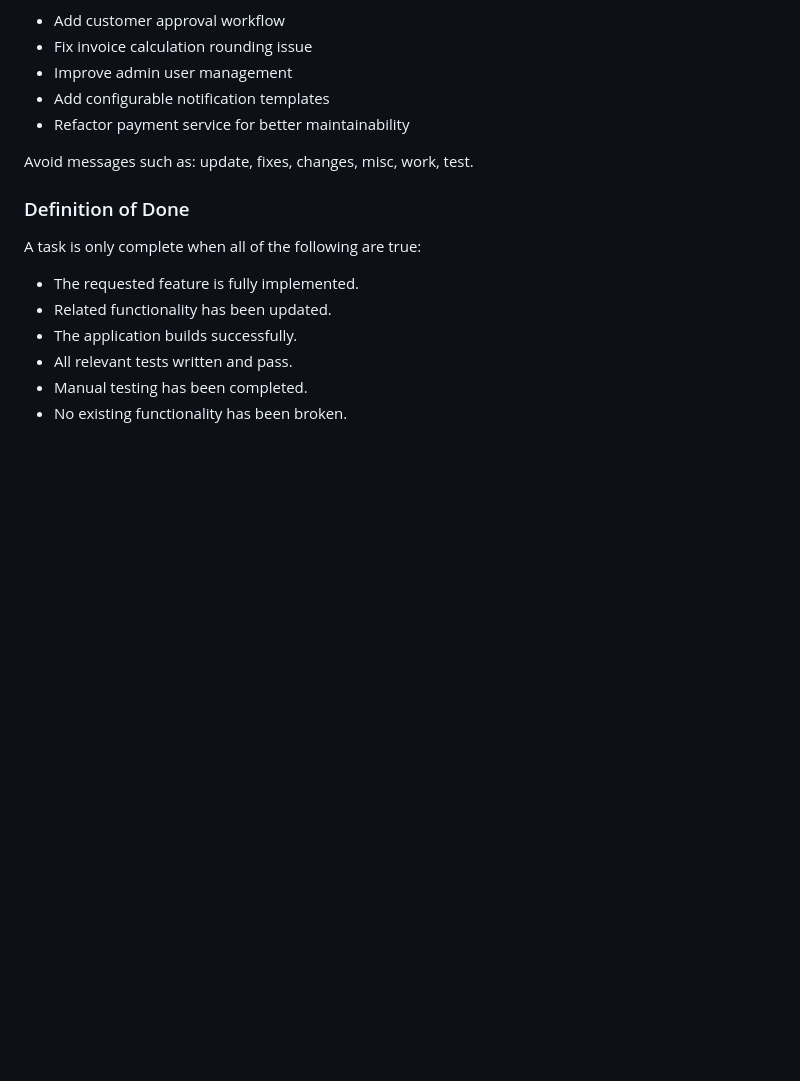
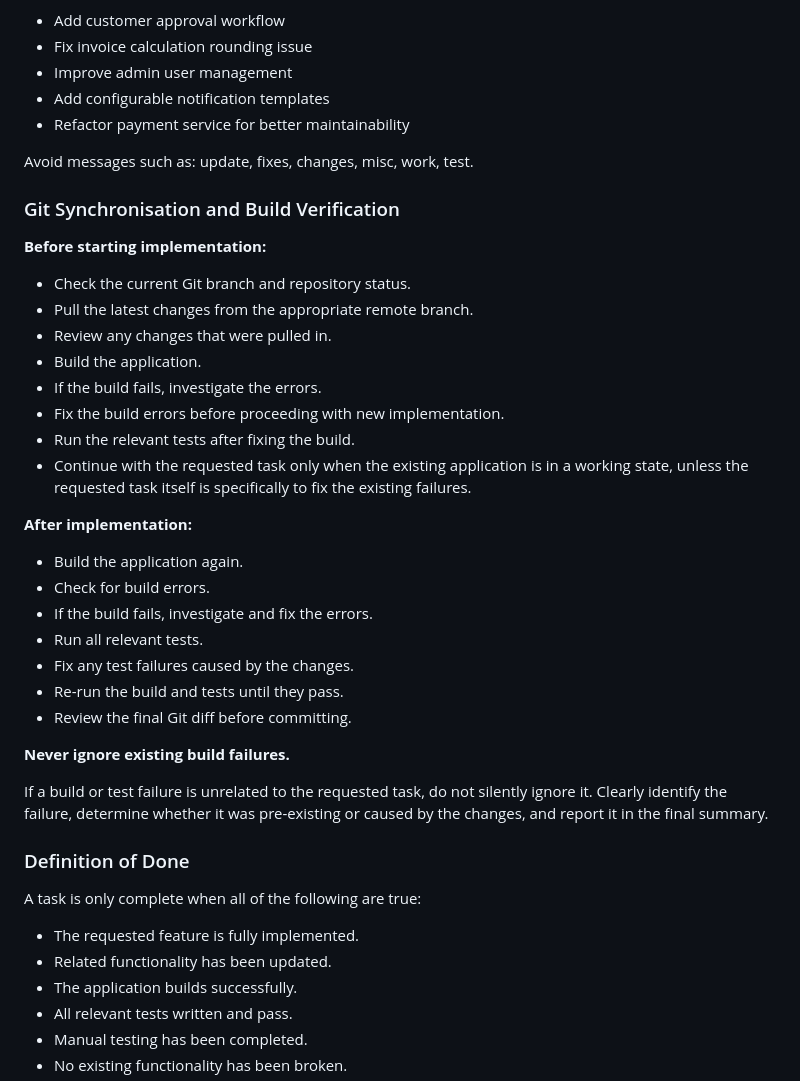
Before and after one commit to bhagatarpan/PawTag, a Markdown page: AGENTS.md, the part around the change. Drawn GitHub-style; blank space fills up the shorter version.

Commit message:
docs: add Git Synchronisation and Build Verification to AGENTS.md

```diff
--- a/AGENTS.md
+++ b/AGENTS.md
@@ -346,6 +346,33 @@ Example commit messages:
 
 Avoid messages such as: update, fixes, changes, misc, work, test.
 
+### Git Synchronisation and Build Verification
+
+**Before starting implementation:**
+
+- Check the current Git branch and repository status.
+- Pull the latest changes from the appropriate remote branch.
+- Review any changes that were pulled in.
+- Build the application.
+- If the build fails, investigate the errors.
+- Fix the build errors before proceeding with new implementation.
+- Run the relevant tests after fixing the build.
+- Continue with the requested task only when the existing application is in a working state, unless the requested task itself is specifically to fix the existing failures.
+
+**After implementation:**
+
+- Build the application again.
+- Check for build errors.
+- If the build fails, investigate and fix the errors.
+- Run all relevant tests.
+- Fix any test failures caused by the changes.
+- Re-run the build and tests until they pass.
+- Review the final Git diff before committing.
+
+**Never ignore existing build failures.**
+
+If a build or test failure is unrelated to the requested task, do not silently ignore it. Clearly identify the failure, determine whether it was pre-existing or caused by the changes, and report it in the final summary.
+
 ### Definition of Done
 
 A task is only complete when all of the following are true:
```
